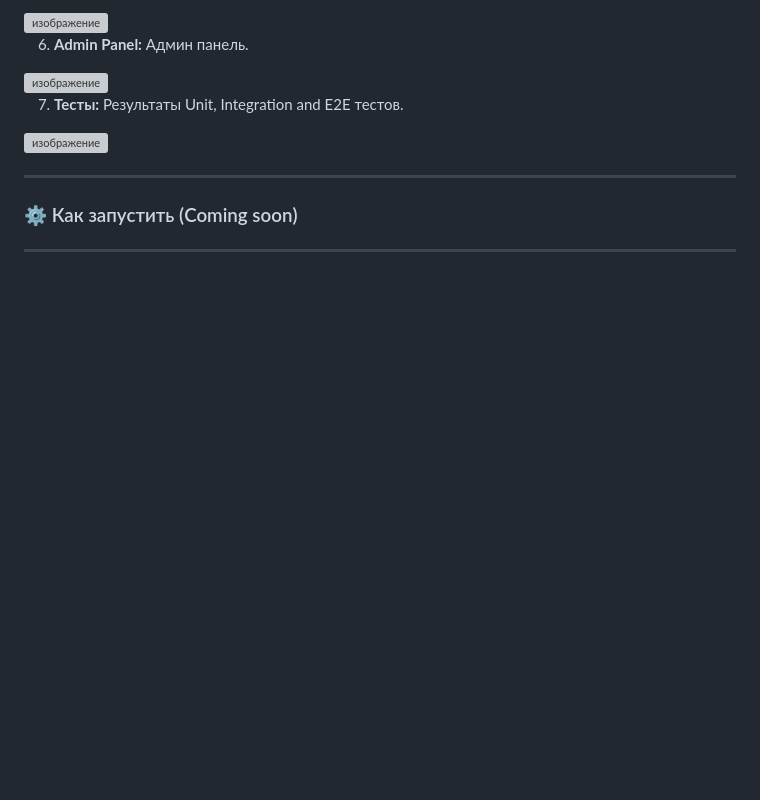
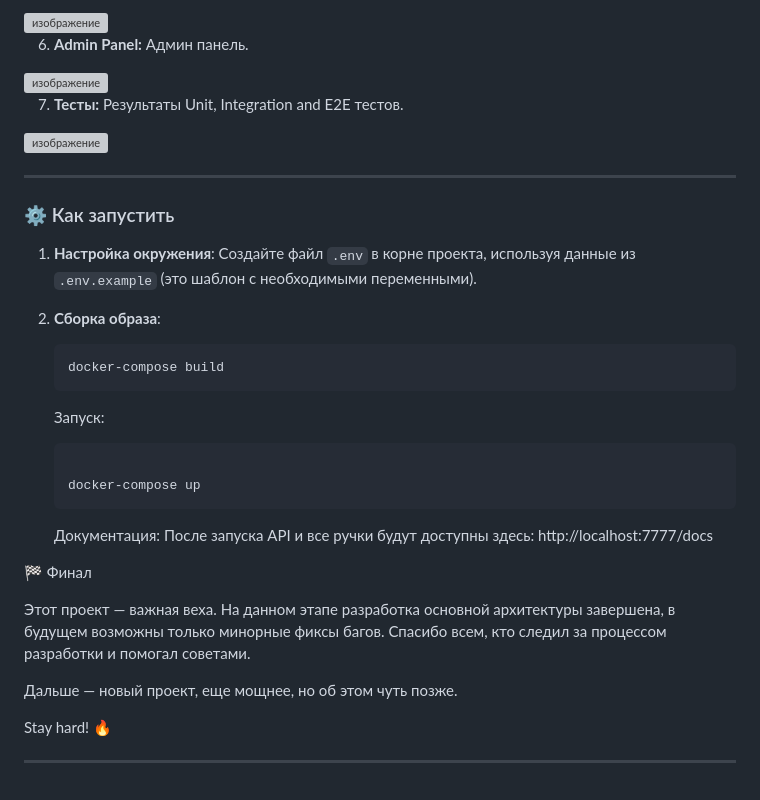
Before and after one commit to alonyaska/skins-marketplace, a Markdown page: README.md, the part around the change. Rendered like a GitHub page; blank space fills up the shorter version; grey boxes are pictures that could not be loaded.

Commit message:
Обновить раздел 'Как запустить' в README
Добавлены инструкции по настройке окружения и запуску проекта с использованием Docker.

````diff
--- a/README.md
+++ b/README.md
@@ -89,7 +89,31 @@ Email-уведомления: При выставлении скина на пр
 
 ---
 
-### ⚙️ Как запустить (Coming soon)
+### ⚙️ Как запустить
+
+
+1. **Настройка окружения**: Создайте файл `.env` в корне проекта, используя данные из `.env.example` (это шаблон с необходимыми переменными).
+2. **Сборка образа**:
+   ```bash
+   docker-compose build
+   ```
+
+    Запуск:
+    ```bash
+
+    docker-compose up
+    ```
+
+
+    Документация: После запуска API и все ручки будут доступны здесь: http://localhost:7777/docs
+
+🏁 Финал
+
+Этот проект — важная веха. На данном этапе разработка основной архитектуры завершена, в будущем возможны только минорные фиксы багов. Спасибо всем, кто следил за процессом разработки и помогал советами.
+
+Дальше — новый проект, еще мощнее, но об этом чуть позже.
+
+Stay hard! 🔥
 
 
 
````
